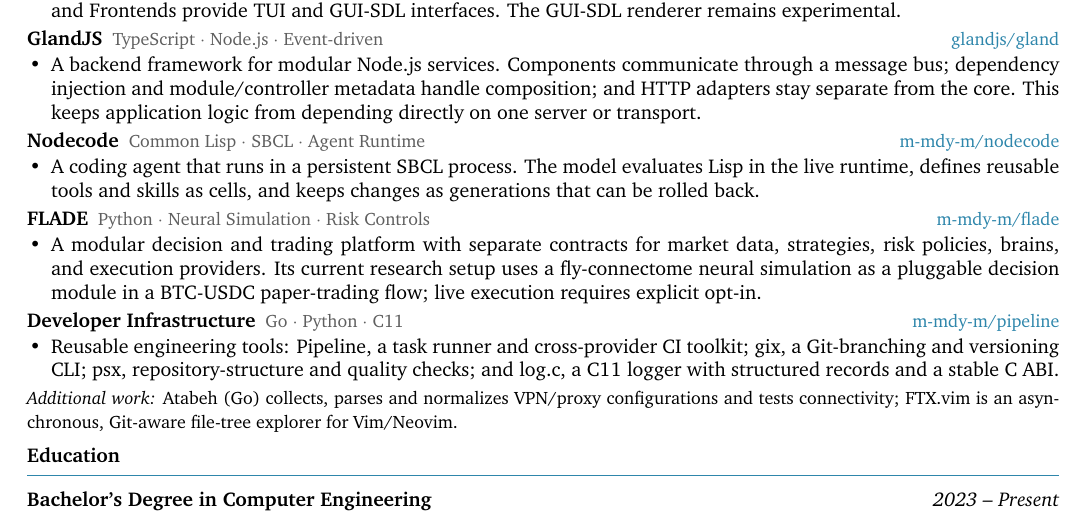
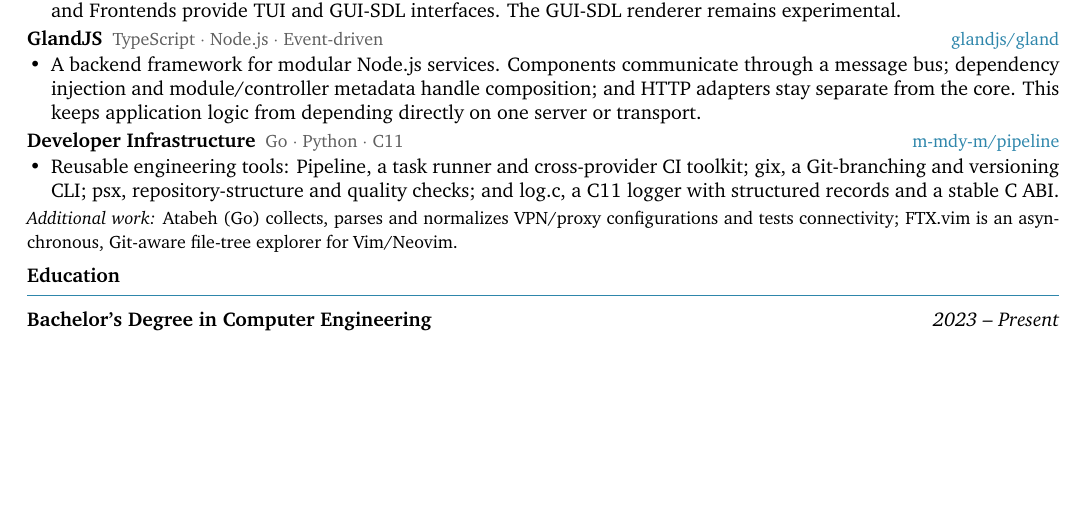
Before and after one commit to papyrxis/papers, a LaTeX CV (resumes/en/resume.tex, which reads resumes/en/sections/projects.tex): part of the page, cut so that both start at the same text, the shorter picture padded with empty space. Compiled offline with XeLaTeX.

Commit message:
resume: correct portfolio attribution in projects.tex

```diff
--- a/resumes/en/sections/projects.tex
+++ b/resumes/en/sections/projects.tex
@@ -11,18 +11,6 @@
   }{glandjs/gland}%
 }
 
-\newcommand{\projnodecode}{%
-  \proj{Nodecode}{Common Lisp $\cdot$ SBCL $\cdot$ Agent Runtime}{%
-    \item A coding agent that runs in a persistent SBCL process. The model evaluates Lisp in the live runtime, defines reusable tools and skills as cells, and keeps changes as generations that can be rolled back.%
-  }{m-mdy-m/nodecode}%
-}
-
-\newcommand{\projflade}{%
-  \proj{FLADE}{Python $\cdot$ Neural Simulation $\cdot$ Risk Controls}{%
-    \item A modular decision and trading platform with separate contracts for market data, strategies, risk policies, brains, and execution providers. Its current research setup uses a fly-connectome neural simulation as a pluggable decision module in a BTC-USDC paper-trading flow; live execution requires explicit opt-in.%
-  }{m-mdy-m/flade}%
-}
-
 \newcommand{\projinfra}{%
   \proj{Developer Infrastructure}{Go $\cdot$ Python $\cdot$ C11}{%
     \item Reusable engineering tools: Pipeline, a task runner and cross-provider CI toolkit; gix, a Git-branching and versioning CLI; psx, repository-structure and quality checks; and log.c, a C11 logger with structured records and a stable C ABI.%
@@ -32,8 +20,6 @@
 \newcommand{\ResumeProjectsEN}{%
   \projcdin
   \projgland
-  \projnodecode
-  \projflade
   \projinfra
   \vspace{1pt}
   {\small\textit{Additional work:} Atabeh (Go) collects, parses and normalizes VPN/proxy configurations and tests connectivity; FTX.vim is an asynchronous, Git-aware file-tree explorer for Vim/Neovim.}
```
Also changed, not shown: resumes/en/sections/projects.tex (2 more changed lines).
